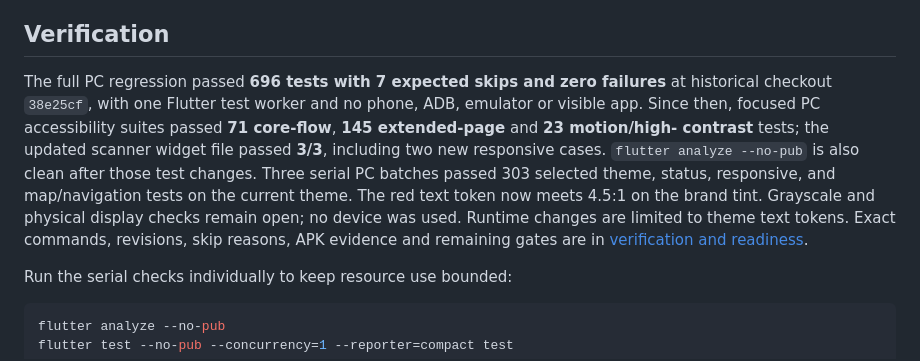
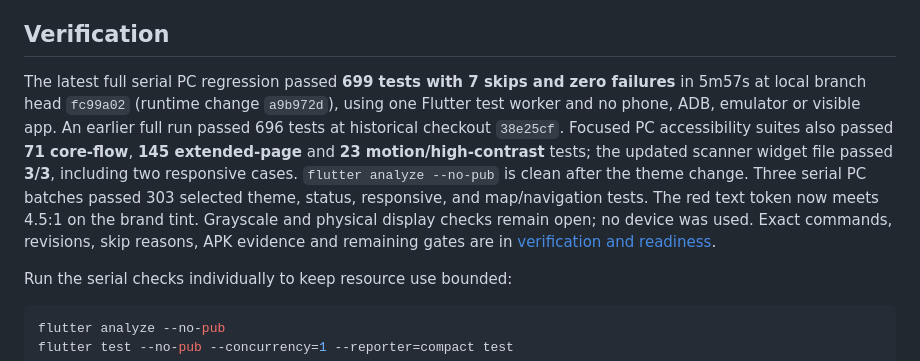
Before and after one commit to Auvryy/BagooPH-rider-mobile, a Markdown page: README.md, the part around the change. Rendered like a GitHub page.

Commit message:
docs: record full serial PC regression

```diff
--- a/README.md
+++ b/README.md
@@ -118,18 +118,18 @@ APK alone does not establish device, deployment or cross-role acceptance.
 
 ## Verification
 
-The full PC regression passed **696 tests with 7 expected skips and zero
-failures** at historical checkout `38e25cf`, with one Flutter test worker and
-no phone, ADB, emulator or visible app. Since then, focused PC accessibility
-suites passed **71 core-flow**, **145 extended-page** and **23 motion/high-
-contrast** tests; the updated scanner widget file passed **3/3**, including two
-new responsive cases. `flutter analyze --no-pub` is also clean after those test
-changes. Three serial PC batches passed 303 selected theme, status, responsive,
-and map/navigation tests on the current theme. The red text token now meets
+The latest full serial PC regression passed **699 tests with 7 skips and zero
+failures** in 5m57s at local branch head `fc99a02` (runtime change `a9b972d`),
+using one Flutter test worker and no phone, ADB, emulator or visible app. An
+earlier full run passed 696 tests at historical checkout `38e25cf`. Focused PC
+accessibility suites also passed **71 core-flow**, **145 extended-page** and
+**23 motion/high-contrast** tests; the updated scanner widget file passed
+**3/3**, including two responsive cases. `flutter analyze --no-pub` is clean
+after the theme change. Three serial PC batches passed 303 selected theme,
+status, responsive, and map/navigation tests. The red text token now meets
 4.5:1 on the brand tint. Grayscale and physical display checks remain open; no
-device was used. Runtime changes are limited to theme text tokens. Exact
-commands, revisions, skip reasons,
-APK evidence and remaining gates are in
+device was used. Exact commands, revisions, skip reasons, APK evidence and
+remaining gates are in
 [verification and readiness](docs/VERIFICATION_AND_READINESS.md).
 
 Run the serial checks individually to keep resource use bounded:
```
Also changed, not shown: docs/TASK_TRACKING.md (+10 -11 lines), docs/VERIFICATION_AND_READINESS.md (+13 -5 lines).
